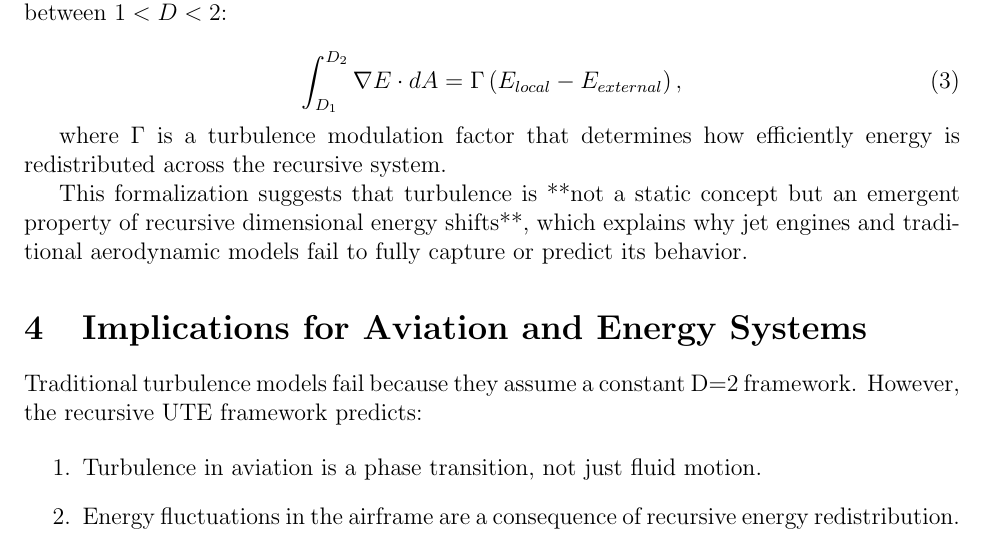
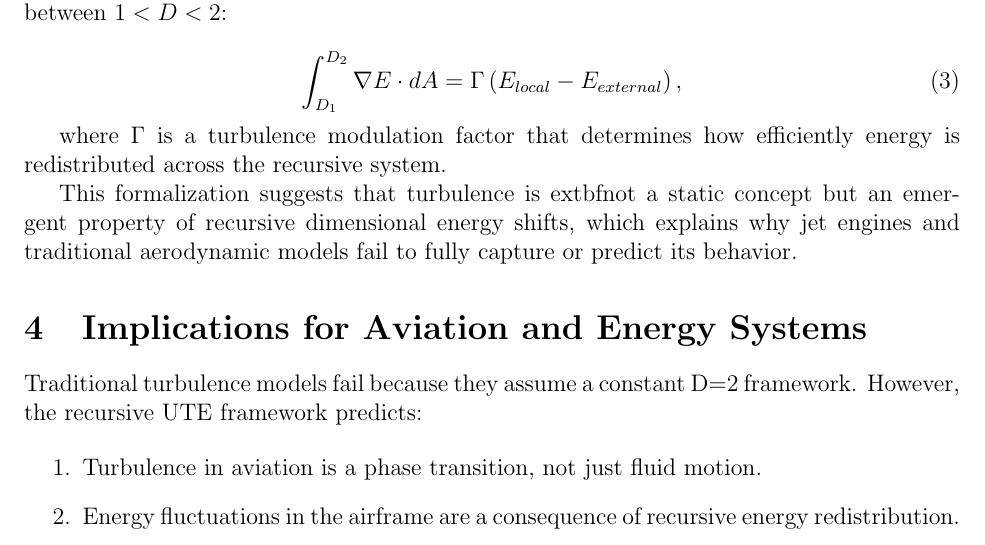
Before and after one commit to bubbajoelouis/ute-turbulence, a LaTeX paper (ute-turbulence.tex): part of page 2 of 2, cut so that both start at the same text. Compiled offline with pdfLaTeX.

Commit message:
Update ute-turbulence.tex

```diff
--- a/ute-turbulence.tex
+++ b/ute-turbulence.tex
@@ -43,7 +43,7 @@ Instead of treating turbulence as chaotic motion within a single-dimensional con
 
 where $\Gamma$ is a turbulence modulation factor that determines how efficiently energy is redistributed across the recursive system.
 
-This formalization suggests that turbulence is **not a static concept but an emergent property of recursive dimensional energy shifts**, which explains why jet engines and traditional aerodynamic models fail to fully capture or predict its behavior.
+This formalization suggests that turbulence is 	extbf{not a static concept but an emergent property of recursive dimensional energy shifts}, which explains why jet engines and traditional aerodynamic models fail to fully capture or predict its behavior.
 
 \section{Implications for Aviation and Energy Systems}
 Traditional turbulence models fail because they assume a constant D=2 framework. However, the recursive UTE framework predicts:
```
